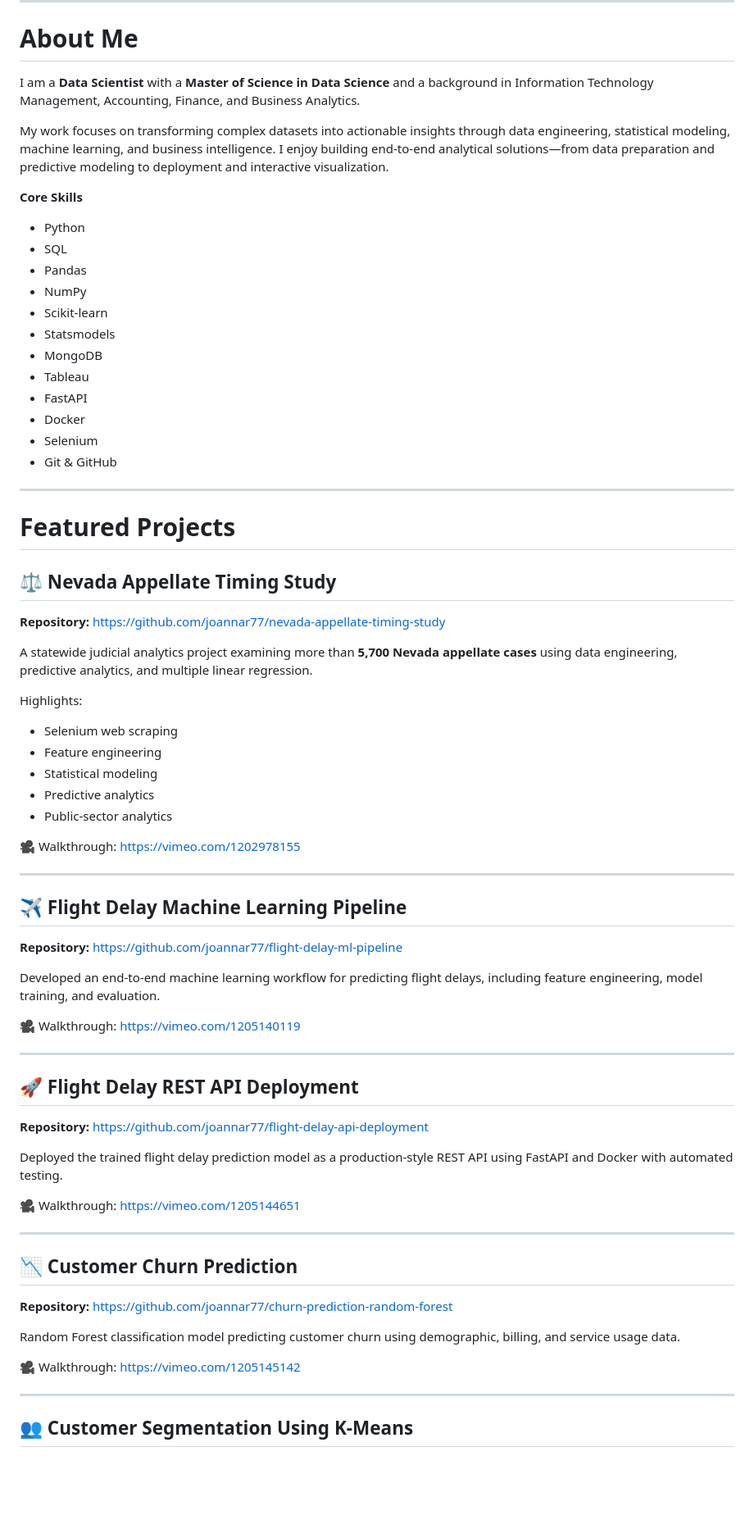
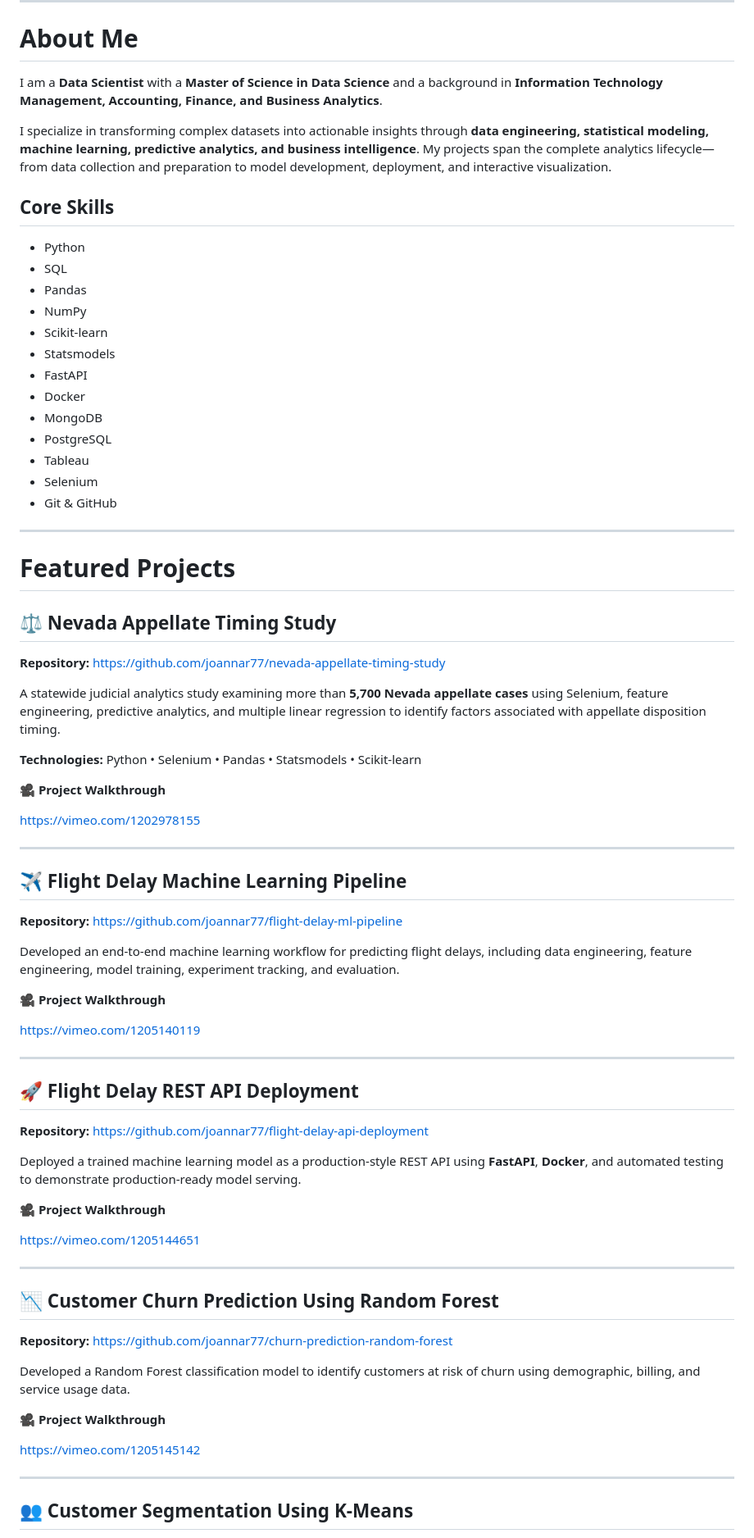
Before and after one commit to joannar77/joannar77.github.io, a Markdown page: README.md, the part around one of its changes. Shown at 82% size. Drawn GitHub-style; blank space fills up the shorter version.

```diff
--- a/README.md
+++ b/README.md
@@ -8,11 +8,11 @@ This repository hosts my personal portfolio website, built with **HTML** and **C
 
 # About Me
 
-I am a **Data Scientist** with a **Master of Science in Data Science** and a background in Information Technology Management, Accounting, Finance, and Business Analytics.
+I am a **Data Scientist** with a **Master of Science in Data Science** and a background in **Information Technology Management, Accounting, Finance, and Business Analytics**.
 
-My work focuses on transforming complex datasets into actionable insights through data engineering, statistical modeling, machine learning, and business intelligence. I enjoy building end-to-end analytical solutions—from data preparation and predictive modeling to deployment and interactive visualization.
+I specialize in transforming complex datasets into actionable insights through **data engineering, statistical modeling, machine learning, predictive analytics, and business intelligence**. My projects span the complete analytics lifecycle—from data collection and preparation to model development, deployment, and interactive visualization.
 
-**Core Skills**
+## Core Skills
 
 - Python
 - SQL
@@ -20,10 +20,11 @@ My work focuses on transforming complex datasets into actionable insights throug
 - NumPy
 - Scikit-learn
 - Statsmodels
-- MongoDB
-- Tableau
 - FastAPI
 - Docker
+- MongoDB
+- PostgreSQL
+- Tableau
 - Selenium
 - Git & GitHub
 
@@ -35,17 +36,12 @@ My work focuses on transforming complex datasets into actionable insights throug
 
 **Repository:** https://github.com/joannar77/nevada-appellate-timing-study
 
-A statewide judicial analytics project examining more than **5,700 Nevada appellate cases** using data engineering, predictive analytics, and multiple linear regression.
+A statewide judicial analytics study examining more than **5,700 Nevada appellate cases** using Selenium, feature engineering, predictive analytics, and multiple linear regression to identify factors associated with appellate disposition timing.
 
-Highlights:
+**Technologies:** Python • Selenium • Pandas • Statsmodels • Scikit-learn
 
-- Selenium web scraping
-- Feature engineering
-- Statistical modeling
-- Predictive analytics
-- Public-sector analytics
+🎥 **Project Walkthrough**
 
-🎥 Walkthrough:
 https://vimeo.com/1202978155
 
 ---
@@ -54,9 +50,10 @@ https://vimeo.com/1202978155
 
 **Repository:** https://github.com/joannar77/flight-delay-ml-pipeline
 
-Developed an end-to-end machine learning workflow for predicting flight delays, including feature engineering, model training, and evaluation.
+Developed an end-to-end machine learning workflow for predicting flight delays, including data engineering, feature engineering, model training, experiment tracking, and evaluation.
 
-🎥 Walkthrough:
+🎥 **Project Walkthrough**
+
 https://vimeo.com/1205140119
 
 ---
@@ -65,20 +62,22 @@ https://vimeo.com/1205140119
 
 **Repository:** https://github.com/joannar77/flight-delay-api-deployment
 
-Deployed the trained flight delay prediction model as a production-style REST API using FastAPI and Docker with automated testing.
+Deployed a trained machine learning model as a production-style REST API using **FastAPI**, **Docker**, and automated testing to demonstrate production-ready model serving.
 
-🎥 Walkthrough:
+🎥 **Project Walkthrough**
+
 https://vimeo.com/1205144651
 
 ---
 
-## 📉 Customer Churn Prediction
+## 📉 Customer Churn Prediction Using Random Forest
 
 **Repository:** https://github.com/joannar77/churn-prediction-random-forest
 
-Random Forest classification model predicting customer churn using demographic, billing, and service usage data.
+Developed a Random Forest classification model to identify customers at risk of churn using demographic, billing, and service usage data.
 
-🎥 Walkthrough:
+🎥 **Project Walkthrough**
+
 https://vimeo.com/1205145142
 
 ---
```
Also changed, not shown: other parts of README.md (+69 -24 lines).
